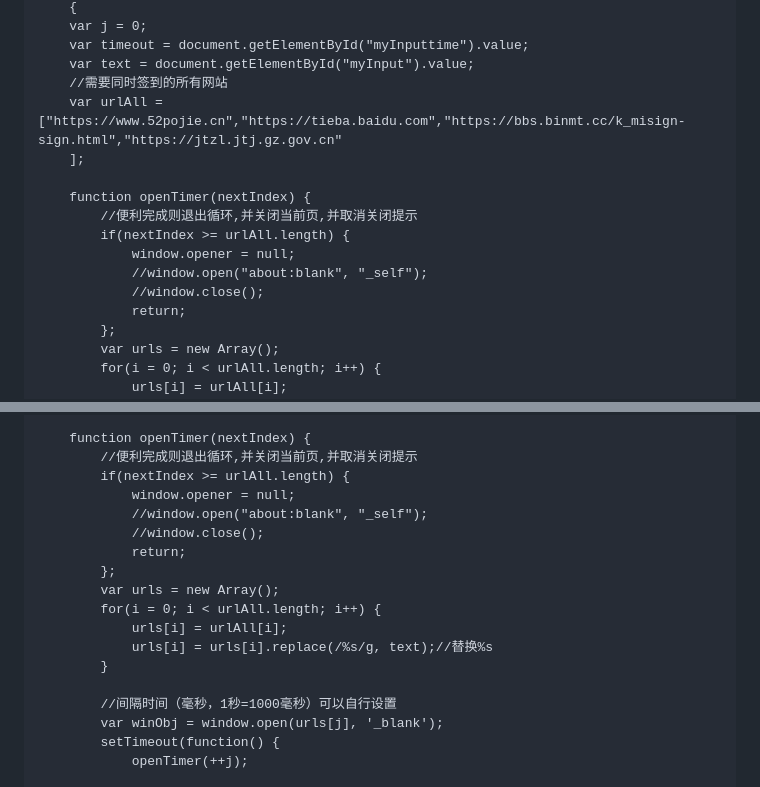
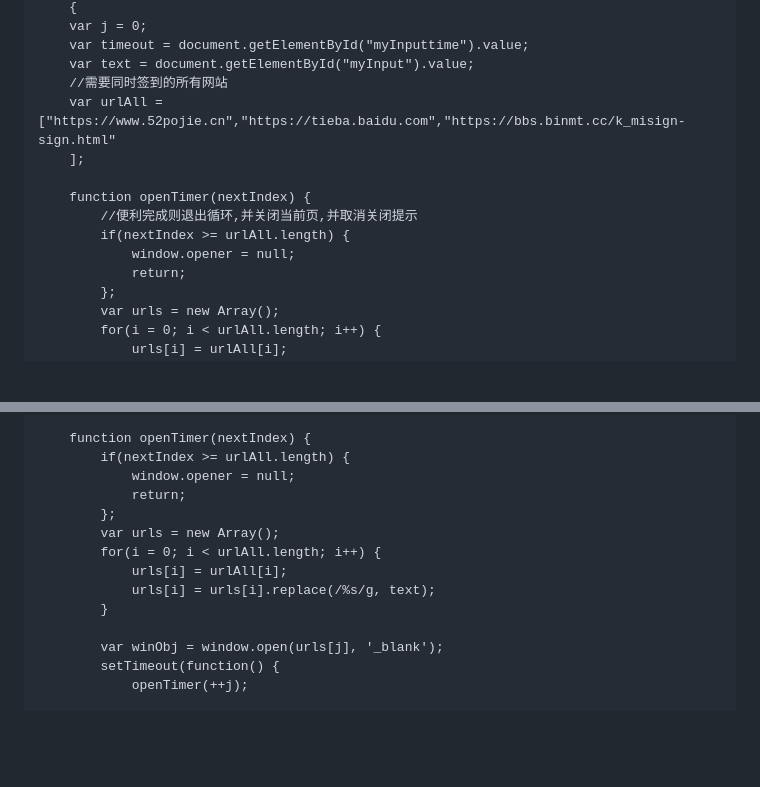
Before and after one commit to nihongvfx/OneClickMultiPage, a Markdown page: README.md, 2 parts joined by grey strips. Rendered like a GitHub page; blank space fills up the shorter version.

```diff
--- a/README.md
+++ b/README.md
@@ -33,15 +159,13 @@
 	var timeout = document.getElementById("myInputtime").value;
 	var text = document.getElementById("myInput").value;
 	//需要同时签到的所有网站
-	var urlAll = ["https://www.52pojie.cn","https://tieba.baidu.com","https://bbs.binmt.cc/k_misign-sign.html","https://jtzl.jtj.gz.gov.cn"
+	var urlAll = ["https://www.52pojie.cn","https://tieba.baidu.com","https://bbs.binmt.cc/k_misign-sign.html"
 	];
 
 	function openTimer(nextIndex) {
 		//便利完成则退出循环,并关闭当前页,并取消关闭提示
 		if(nextIndex >= urlAll.length) {
 			window.opener = null;
-			//window.open("about:blank", "_self");
-			//window.close();
 			return;
 		};
 		var urls = new Array();
@@ -135,20 +251,16 @@
 	];
 
 	function openTimer(nextIndex) {
-		//便利完成则退出循环,并关闭当前页,并取消关闭提示
 		if(nextIndex >= urlAll.length) {
 			window.opener = null;
-			//window.open("about:blank", "_self");
-			//window.close();
 			return;
 		};
 		var urls = new Array();
 		for(i = 0; i < urlAll.length; i++) {
 			urls[i] = urlAll[i];
-			urls[i] = urls[i].replace(/%s/g, text);//替换%s
+			urls[i] = urls[i].replace(/%s/g, text);
 		}
 
-		//间隔时间（毫秒，1秒=1000毫秒）可以自行设置
 		var winObj = window.open(urls[j], '_blank');
 		setTimeout(function() {
 			openTimer(++j);
```
Also changed, not shown: other parts of README.md (+173 -59 lines).
